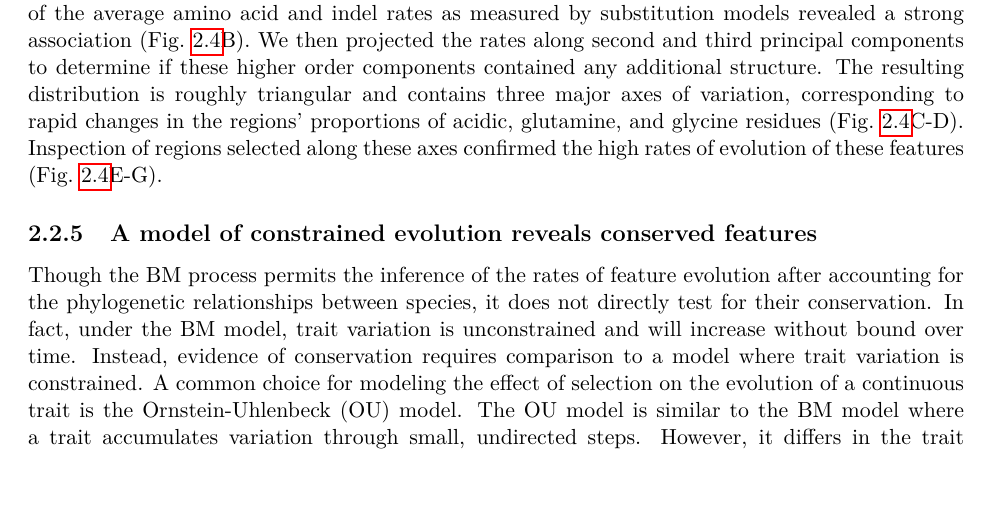
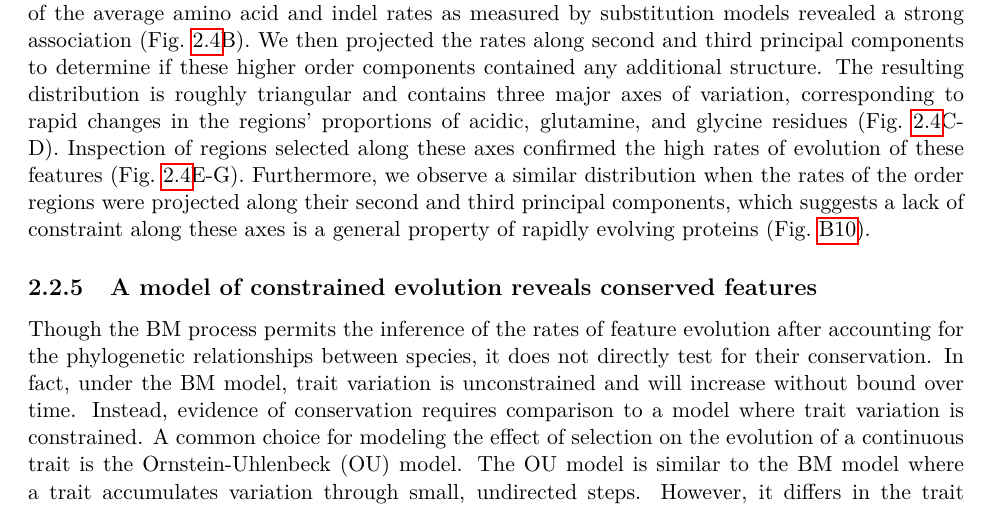
Before and after one commit to marcsingleton/orthology_inference2023_manuscript, a LaTeX thesis (main.tex, which reads chapter2/chapter2.tex): part of page 45 of 140, cut so that both start at the same text. Compiled offline with pdfLaTeX.

Commit message:
Added sentence about order rate supplemental figure

```diff
--- a/chapter2/chapter2.tex
+++ b/chapter2/chapter2.tex
@@ -67,7 +67,7 @@ We then applied principal components analyses (PCAs) to visualize the major axes
 \label{fig:rate}
 \end{figure}
 
-The first two principal components of the root distributions show little overall structure, though there is a slight enrichment of regions along two axes that correlate with acidic and polar features, respectively (Fig.~\ref{fig:root}). Likewise, the projections of the rates onto the first two components are largely distributed along the first principal component (Fig.~\ref{fig:rate}A). This and the variable amounts of sequence divergence in the regions led us to suspect the first principal component was a measure of the overall rate of sequence evolution. Plotting the first principal component against the sum of the average amino acid and indel rates as measured by substitution models revealed a strong association (Fig.~\ref{fig:rate}B). We then projected the rates along second and third principal components to determine if these higher order components contained any additional structure. The resulting distribution is roughly triangular and contains three major axes of variation, corresponding to rapid changes in the regions' proportions of acidic, glutamine, and glycine residues (Fig.~\ref{fig:rate}C-D). Inspection of regions selected along these axes confirmed the high rates of evolution of these features (Fig.~\ref{fig:rate}E-G).
+The first two principal components of the root distributions show little overall structure, though there is a slight enrichment of regions along two axes that correlate with acidic and polar features, respectively (Fig.~\ref{fig:root}). Likewise, the projections of the rates onto the first two components are largely distributed along the first principal component (Fig.~\ref{fig:rate}A). This and the variable amounts of sequence divergence in the regions led us to suspect the first principal component was a measure of the overall rate of sequence evolution. Plotting the first principal component against the sum of the average amino acid and indel rates as measured by substitution models revealed a strong association (Fig.~\ref{fig:rate}B). We then projected the rates along second and third principal components to determine if these higher order components contained any additional structure. The resulting distribution is roughly triangular and contains three major axes of variation, corresponding to rapid changes in the regions' proportions of acidic, glutamine, and glycine residues (Fig.~\ref{fig:rate}C-D). Inspection of regions selected along these axes confirmed the high rates of evolution of these features (Fig.~\ref{fig:rate}E-G). Furthermore, we observe a similar distribution when the rates of the order regions were projected along their second and third principal components, which suggests a lack of constraint along these axes is a general property of rapidly evolving proteins (Fig.~\ref{sfig:order}).
 
 \subsection{A model of constrained evolution reveals conserved features}
 Though the BM process permits the inference of the rates of feature evolution after accounting for the phylogenetic relationships between species, it does not directly test for their conservation. In fact, under the BM model, trait variation is unconstrained and will increase without bound over time. Instead, evidence of conservation requires comparison to a model where trait variation is constrained. A common choice for modeling the effect of selection on the evolution of a continuous trait is the Ornstein-Uhlenbeck (OU) model. The OU model is similar to the BM model where a trait accumulates variation through small, undirected steps. However, it differs in the trait is also attracted towards an optimal value where the attraction is proportional to a parameter $\alpha$ and the trait's distance from this value. Under an additional assumption of stationarity that ensures parameter identifiability and estimate consistency, the OU model is specified with three total parameters: the optimal value, the fluctuation magnitude, and the selection strength~\cite{Ho2013, Ho2014}. While the first two parameters are analogous to the root and rate parameters in the BM model, respectively, the selection strength has no equivalent.
```
